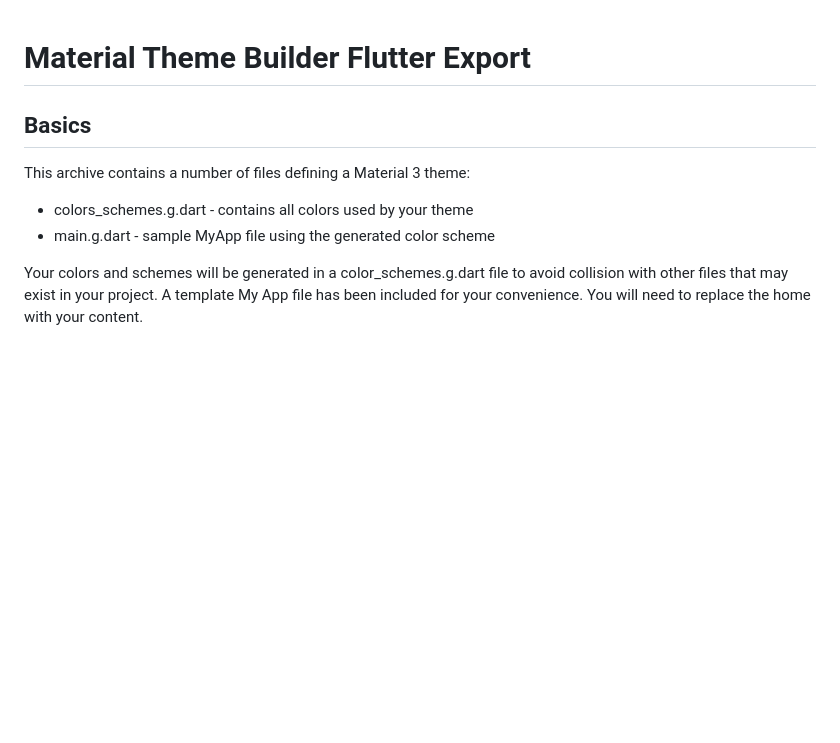
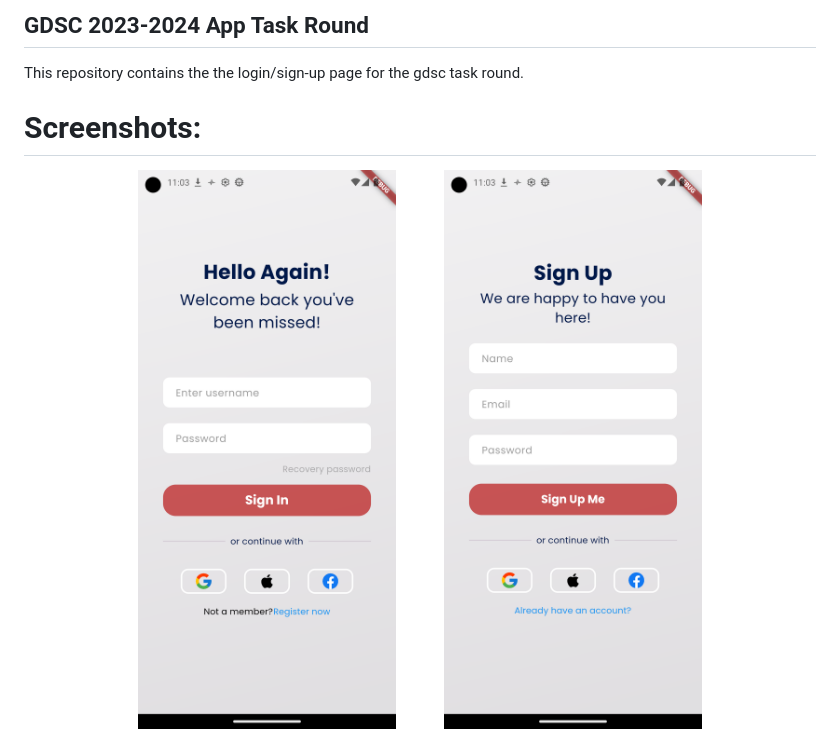
Before and after one commit to darkCoder001/gdsc_app_task_23-24, a Markdown page: README.md, the part around the change. Drawn GitHub-style; pictures changed too: Screenshot_1697650388.png (added), Screenshot_1697650391.png (added); blank space fills up the shorter version.

```diff
--- a/README.md
+++ b/README.md
@@ -1,13 +1,7 @@
+## GDSC 2023-2024 App Task Round
 
-# Material Theme Builder Flutter Export
+This repository contains the the login/sign-up page for the gdsc task round.
 
-## Basics
+# Screenshots:
 
-This archive contains a number of files defining a Material 3 theme:
-
- * colors_schemes.g.dart        - contains all colors used by your theme
- * main.g.dart                  - sample MyApp file using the generated color scheme
-
-Your colors and schemes will be generated in a color_schemes.g.dart file to avoid collision
-with other files that may exist in your project. A template My App file has been included for
-your convenience. You will need to replace the home with your content.
+<div align="center"><img src="Screenshot_1697650388.png" width="300" height="600"> &nbsp; &nbsp; &nbsp; &nbsp; &nbsp; &nbsp; <img src="Screenshot_1697650391.png" width="300" height="600"></div>
```
